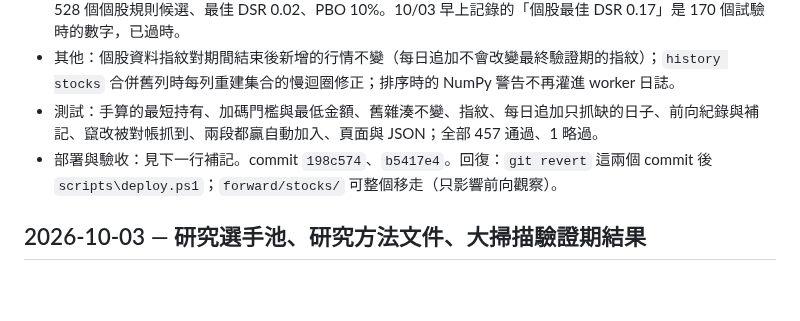
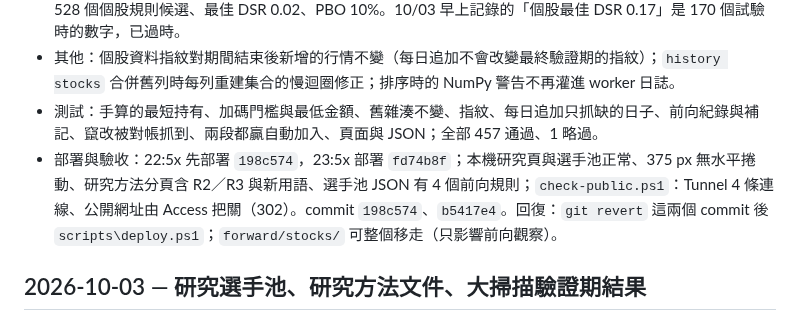
Before and after one commit to ryan73093/StockResearch, a Markdown page: DEVELOPMENT_HISTORY.md, the part around the change. GitHub-like rendering; blank space fills up the shorter version.

Commit message:
Record the R2/R3 deployment evidence
Co-Authored-By: Claude Opus 5.5 <noreply@anthropic.com>

```diff
--- a/DEVELOPMENT_HISTORY.md
+++ b/DEVELOPMENT_HISTORY.md
@@ -12,7 +12,7 @@
 - 統計：個股規則第一次存檔（`stats/stocks-development-20261003-233519.json`）：679 個不同規則、528 個個股規則候選、最佳 DSR 0.02、PBO 10%。10/03 早上記錄的「個股最佳 DSR 0.17」是 170 個試驗時的數字，已過時。
 - 其他：個股資料指紋對期間結束後新增的行情不變（每日追加不會改變最終驗證期的指紋）；`history stocks` 合併舊列時每列重建集合的慢迴圈修正；排序時的 NumPy 警告不再灌進 worker 日誌。
 - 測試：手算的最短持有、加碼門檻與最低金額、舊雜湊不變、指紋、每日追加只抓缺的日子、前向紀錄與補記、竄改被對帳抓到、兩段都贏自動加入、頁面與 JSON；全部 457 通過、1 略過。
-- 部署與驗收：見下一行補記。commit `198c574`、`b5417e4`。回復：`git revert` 這兩個 commit 後 `scripts\deploy.ps1`；`forward/stocks/` 可整個移走（只影響前向觀察）。
+- 部署與驗收：22:5x 先部署 `198c574`，23:5x 部署 `fd74b8f`；本機研究頁與選手池正常、375 px 無水平捲動、研究方法分頁含 R2／R3 與新用語、選手池 JSON 有 4 個前向規則；`check-public.ps1`：Tunnel 4 條連線、公開網址由 Access 把關（302）。commit `198c574`、`b5417e4`。回復：`git revert` 這兩個 commit 後 `scripts\deploy.ps1`；`forward/stocks/` 可整個移走（只影響前向觀察）。
 
 ## 2026-10-03 — 研究選手池、研究方法文件、大掃描驗證期結果
 
```
